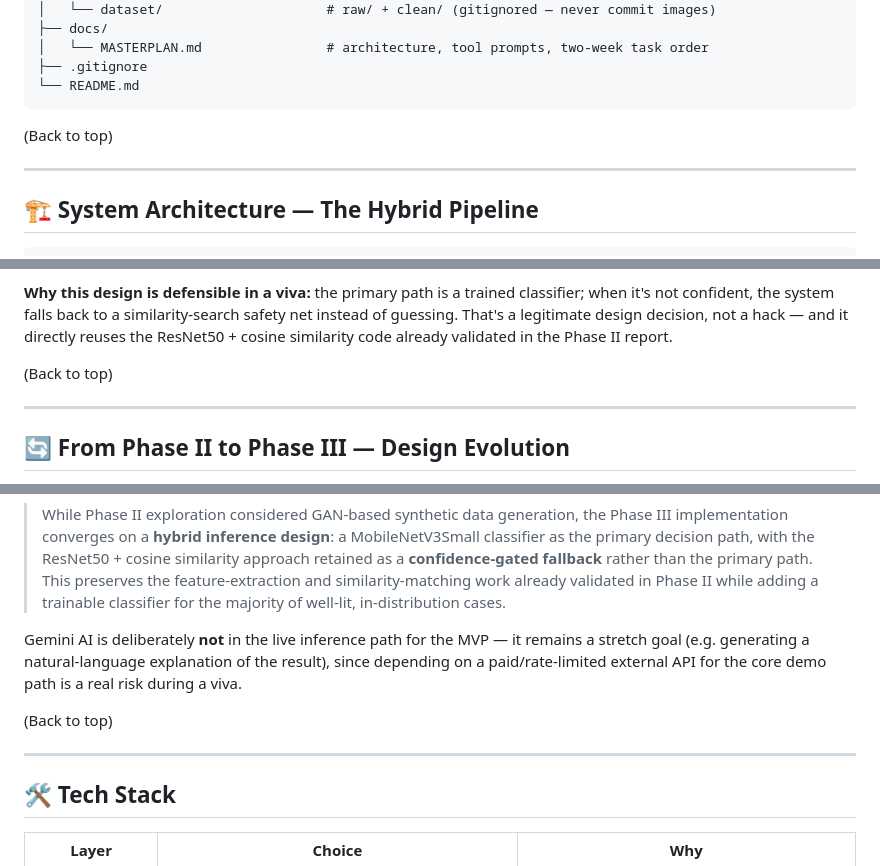
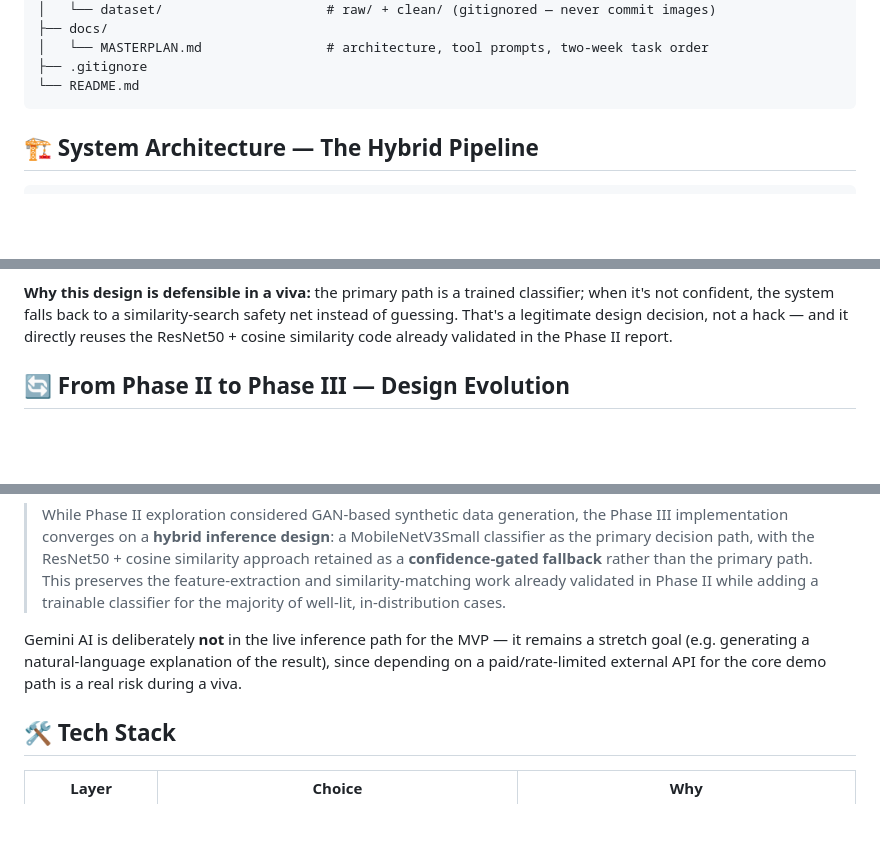
Before and after one commit to Shashuworries/CROPCAREAI, a Markdown page: README.md, 3 parts joined by grey strips. GitHub-like rendering; blank space fills up the shorter version.

````diff
--- a/README.md
+++ b/README.md
@@ -164,10 +152,6 @@ crop-disease-detection/
 ├── .gitignore
 └── README.md
 ```
-
-(Back to top)
-
----
 
 ## 🏗 System Architecture — The Hybrid Pipeline
 
@@ -224,9 +208,6 @@ Both thresholds live in `backend/app/core/config.py` — tune them once you have
 
 **Why this design is defensible in a viva:** the primary path is a trained classifier; when it's not confident, the system falls back to a similarity-search safety net instead of guessing. That's a legitimate design decision, not a hack — and it directly reuses the ResNet50 + cosine similarity code already validated in the Phase II report.
 
-(Back to top)
-
----
 
 ## 🔄 From Phase II to Phase III — Design Evolution
 
@@ -236,9 +217,6 @@ The Phase II report (Chapter 4, Design Methodology) was built around GAN-based s
 
 Gemini AI is deliberately **not** in the live inference path for the MVP — it remains a stretch goal (e.g. generating a natural-language explanation of the result), since depending on a paid/rate-limited external API for the core demo path is a real risk during a viva.
 
-(Back to top)
-
----
 
 ## 🛠 Tech Stack
 
````
Also changed, not shown: other parts of README.md (+0 -17 lines).
